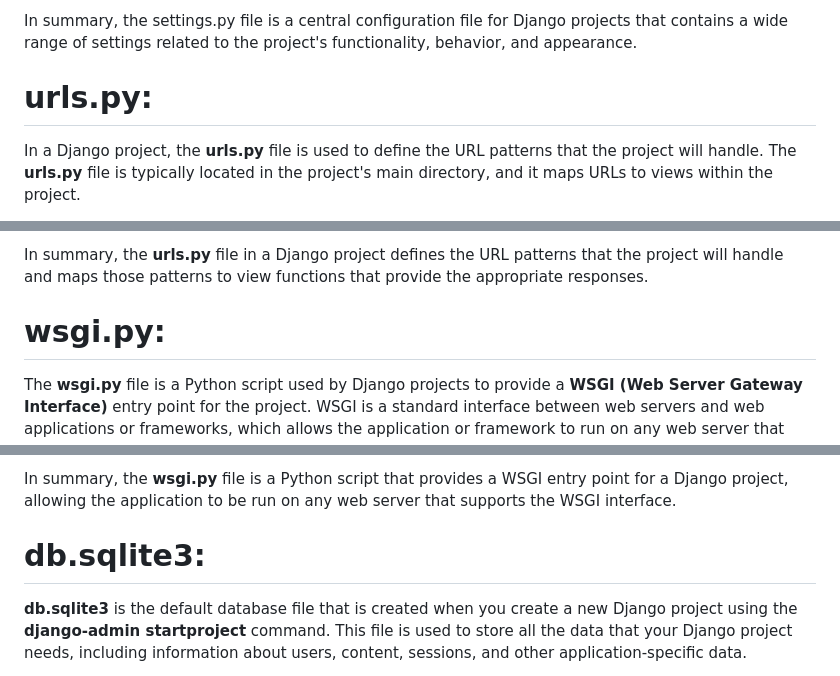
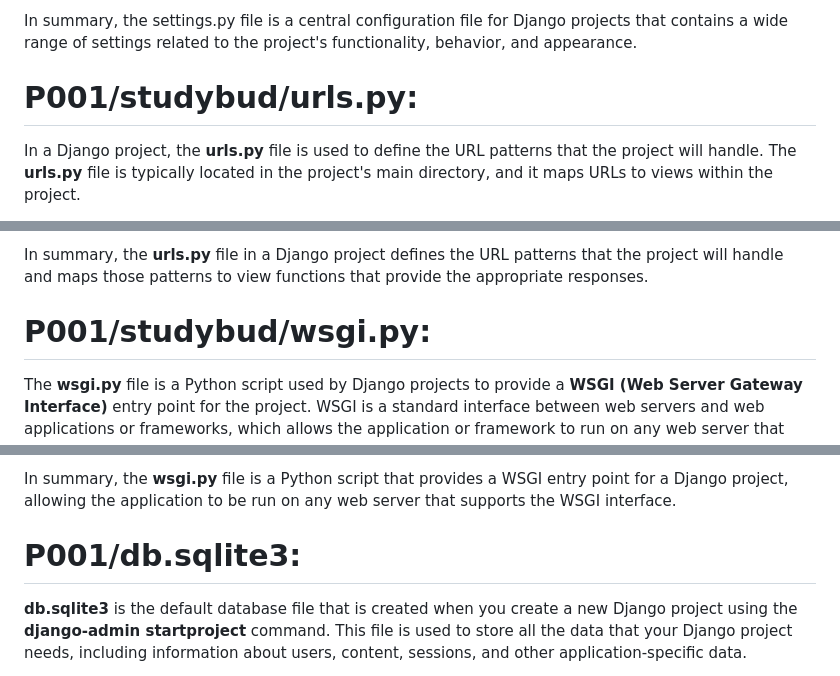
Before and after one commit to KBhadraGIT/DJANGO-PROJECT, a Markdown page: P001/README.md, 3 parts joined by grey strips. GitHub-like rendering.

```diff
--- a/P001/README.md
+++ b/P001/README.md
@@ -54,7 +54,7 @@ STATIC_URL and STATICFILES_DIRS | Settings related to serving static files, such
 
 In summary, the settings.py file is a central configuration file for Django projects that contains a wide range of settings related to the project's functionality, behavior, and appearance.
 
-# urls.py:
+# P001/studybud/urls.py:
 
 In a Django project, the **urls.py** file is used to define the URL patterns that the project will handle. The **urls.py** file is typically located in the project's main directory, and it maps URLs to views within the project.
 
@@ -80,7 +80,7 @@ The **path()** function is a utility function provided by Django that simplifies
 
 In summary, the **urls.py** file in a Django project defines the URL patterns that the project will handle and maps those patterns to view functions that provide the appropriate responses.
 
-# wsgi.py:
+# P001/studybud/wsgi.py:
 
 The **wsgi.py** file is a Python script used by Django projects to provide a **WSGI (Web Server Gateway Interface)** entry point for the project. WSGI is a standard interface between web servers and web applications or frameworks, which allows the application or framework to run on any web server that supports WSGI.
 
@@ -102,7 +102,7 @@ The **wsgi.py** file imports the **get_wsgi_application()** function from **djan
 
 In summary, the **wsgi.py** file is a Python script that provides a WSGI entry point for a Django project, allowing the application to be run on any web server that supports the WSGI interface.
 
-# db.sqlite3:
+# P001/db.sqlite3:
 
 **db.sqlite3** is the default database file that is created when you create a new Django project using the **django-admin startproject** command. This file is used to store all the data that your Django project needs, including information about users, content, sessions, and other application-specific data.
 
```
Also changed, not shown: other parts of P001/README.md (+4 -4 lines).
